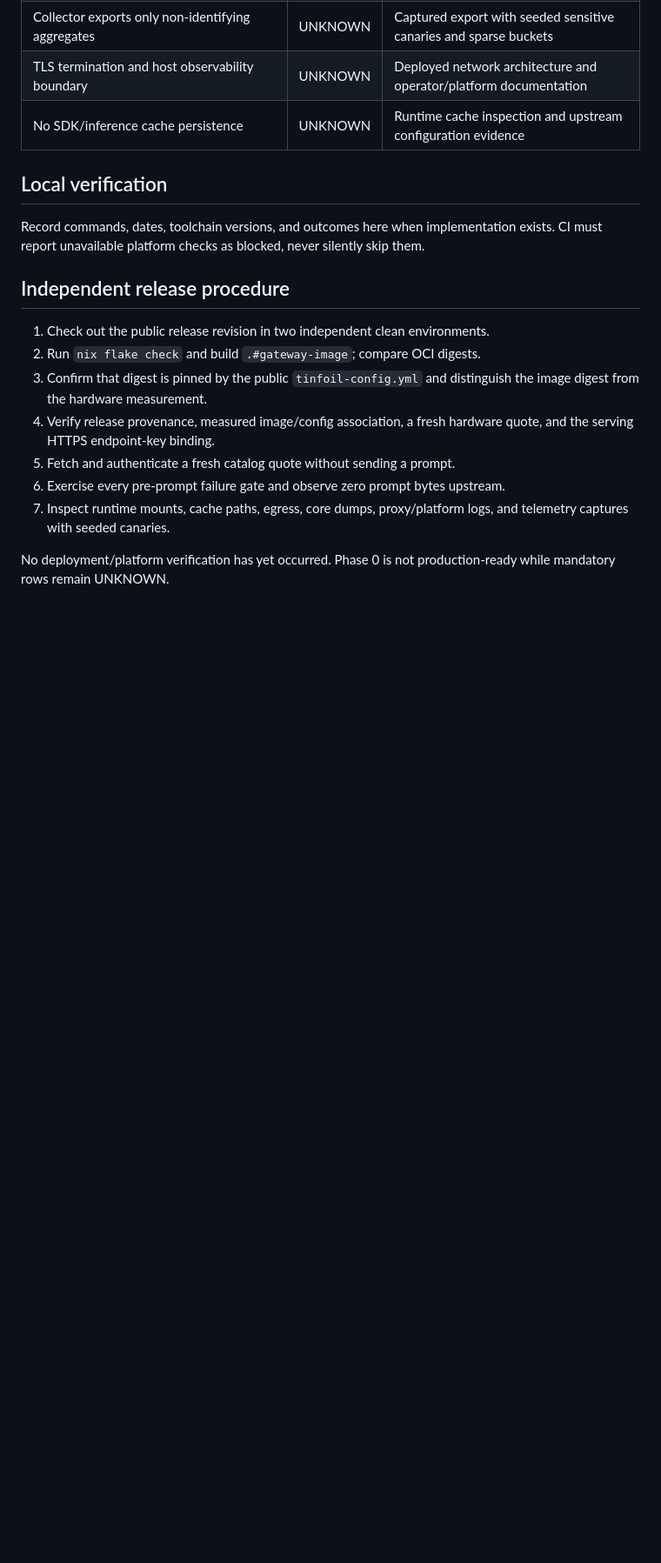
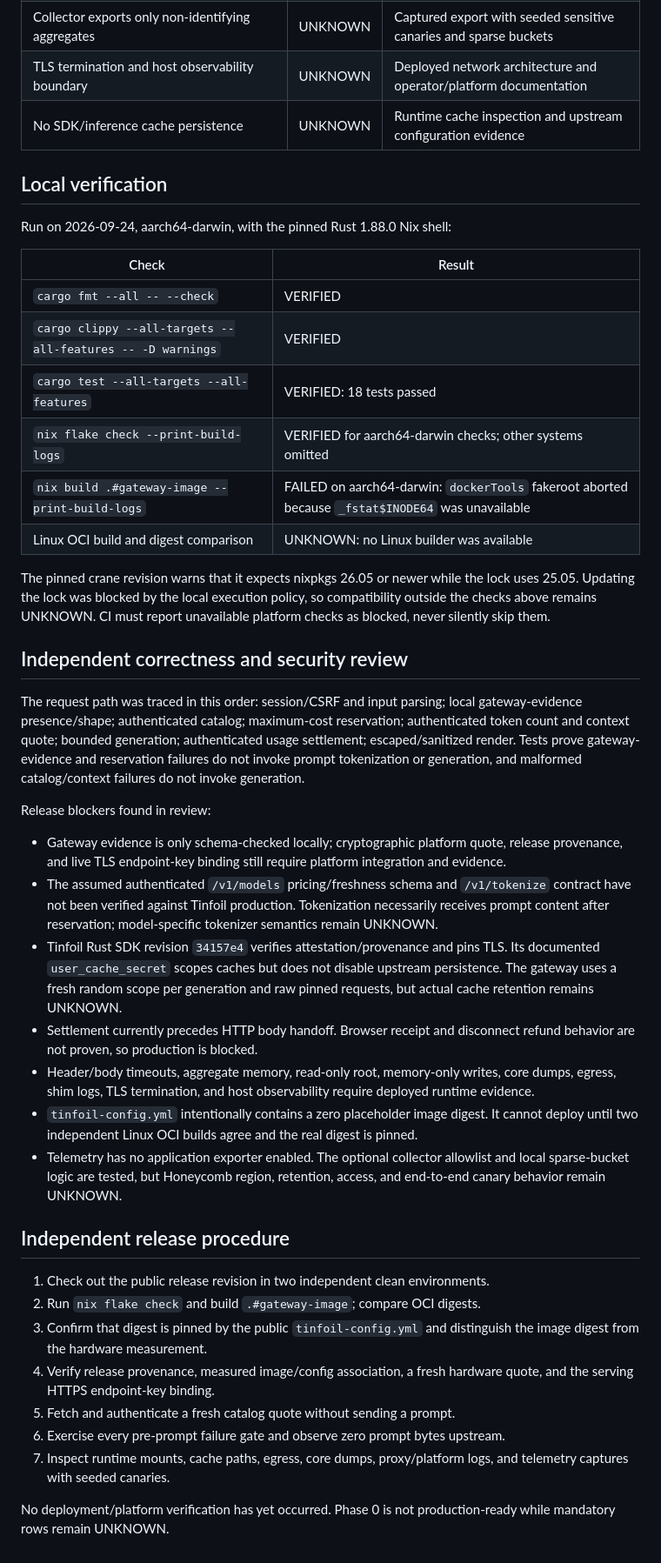
Before and after one commit to ajbt200128/possums, a Markdown page: docs/verification.md, the part around the change. Shown at 87% size. Rendered like a GitHub page; blank space fills up the shorter version.

Commit message:
docs: record independent phase 0 review

```diff
--- a/docs/verification.md
+++ b/docs/verification.md
@@ -24,7 +24,32 @@ Status values are **VERIFIED**, **FAILED**, and **UNKNOWN**. An UNKNOWN or FAILE
 
 ## Local verification
 
-Record commands, dates, toolchain versions, and outcomes here when implementation exists. CI must report unavailable platform checks as blocked, never silently skip them.
+Run on 2026-09-24, aarch64-darwin, with the pinned Rust 1.88.0 Nix shell:
+
+| Check | Result |
+|---|---|
+| `cargo fmt --all -- --check` | VERIFIED |
+| `cargo clippy --all-targets --all-features -- -D warnings` | VERIFIED |
+| `cargo test --all-targets --all-features` | VERIFIED: 18 tests passed |
+| `nix flake check --print-build-logs` | VERIFIED for aarch64-darwin checks; other systems omitted |
+| `nix build .#gateway-image --print-build-logs` | FAILED on aarch64-darwin: `dockerTools` fakeroot aborted because `_fstat$INODE64` was unavailable |
+| Linux OCI build and digest comparison | UNKNOWN: no Linux builder was available |
+
+The pinned crane revision warns that it expects nixpkgs 26.05 or newer while the lock uses 25.05. Updating the lock was blocked by the local execution policy, so compatibility outside the checks above remains UNKNOWN. CI must report unavailable platform checks as blocked, never silently skip them.
+
+## Independent correctness and security review
+
+The request path was traced in this order: session/CSRF and input parsing; local gateway-evidence presence/shape; authenticated catalog; maximum-cost reservation; authenticated token count and context quote; bounded generation; authenticated usage settlement; escaped/sanitized render. Tests prove gateway-evidence and reservation failures do not invoke prompt tokenization or generation, and malformed catalog/context failures do not invoke generation.
+
+Release blockers found in review:
+
+- Gateway evidence is only schema-checked locally; cryptographic platform quote, release provenance, and live TLS endpoint-key binding still require platform integration and evidence.
+- The assumed authenticated `/v1/models` pricing/freshness schema and `/v1/tokenize` contract have not been verified against Tinfoil production. Tokenization necessarily receives prompt content after reservation; model-specific tokenizer semantics remain UNKNOWN.
+- Tinfoil Rust SDK revision `34157e4` verifies attestation/provenance and pins TLS. Its documented `user_cache_secret` scopes caches but does not disable upstream persistence. The gateway uses a fresh random scope per generation and raw pinned requests, but actual cache retention remains UNKNOWN.
+- Settlement currently precedes HTTP body handoff. Browser receipt and disconnect refund behavior are not proven, so production is blocked.
+- Header/body timeouts, aggregate memory, read-only root, memory-only writes, core dumps, egress, shim logs, TLS termination, and host observability require deployed runtime evidence.
+- `tinfoil-config.yml` intentionally contains a zero placeholder image digest. It cannot deploy until two independent Linux OCI builds agree and the real digest is pinned.
+- Telemetry has no application exporter enabled. The optional collector allowlist and local sparse-bucket logic are tested, but Honeycomb region, retention, access, and end-to-end canary behavior remain UNKNOWN.
 
 ## Independent release procedure
 
```
Also changed, not shown: docs/phase0.md (+4 -4 lines).
